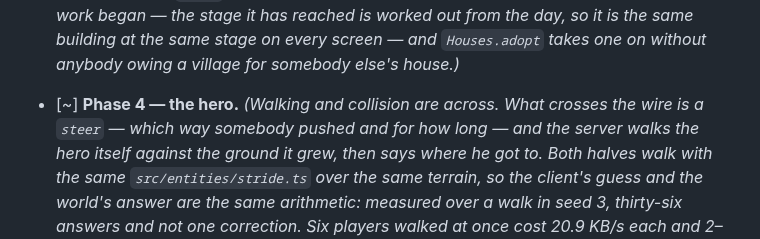
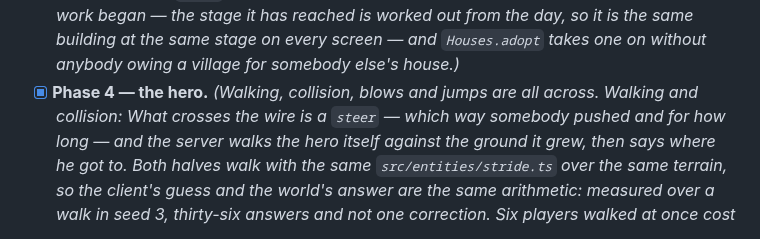
Before and after one commit to christhomas/ai.world, a Markdown page: docs/worklist.md, the part around the change. Rendered like a GitHub page.

Commit message:
Phase four is done: walking, collision, blows and jumps
Claude-Session: https://claude.ai/code/session_01LhqpWHQt6KTfAxYx8sCcVM

```diff
--- a/docs/worklist.md
+++ b/docs/worklist.md
@@ -109,7 +109,8 @@ so the shape is known and the pieces are the same ones.
       began — the stage it has reached is worked out from the day, so it is the same building at
       the same stage on every screen — and `Houses.adopt` takes one on without anybody owing a
       village for somebody else's house.)*
-- [~] **Phase 4 — the hero.** *(Walking and collision are across. What crosses the wire is a
+- [x] **Phase 4 — the hero.** *(Walking, collision, blows and jumps are all across.
+      Walking and collision: What crosses the wire is a
       `steer` — which way somebody pushed and for how long — and the server walks the hero itself
       against the ground it grew, then says where he got to. Both halves walk with the same
       `src/entities/stride.ts` over the same terrain, so the client's guess and the world's answer
```
